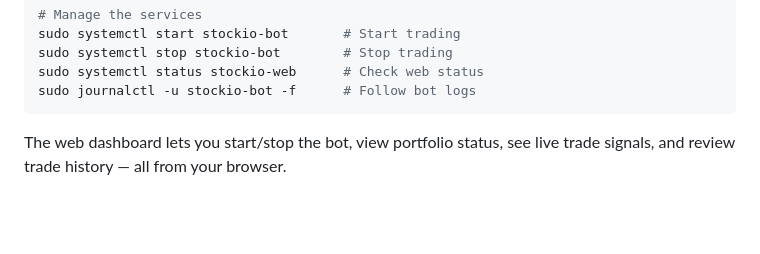
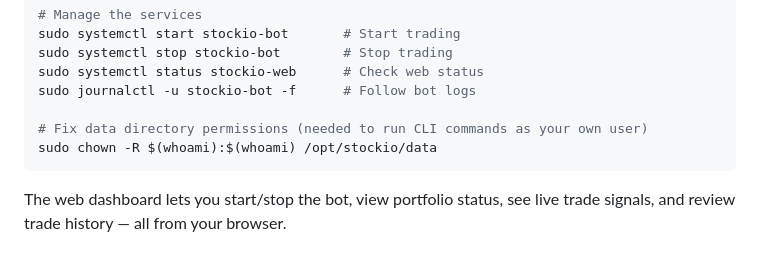
Before and after one commit to otherworld-dev/Stockio, a Markdown page: README.md, the part around the change. Drawn GitHub-style; blank space fills up the shorter version.

Commit message:
docs: add data directory permission fix to deploy instructions
After deploy/setup.sh creates the stockio service user, the data
directory is owned by that user. Users running CLI commands (e.g.
stockio train) as themselves need to fix ownership first.

https://claude.ai/code/session_01MfetHktM9decD72Qq4qRab

````diff
--- a/README.md
+++ b/README.md
@@ -104,6 +104,9 @@ sudo systemctl start stockio-bot       # Start trading
 sudo systemctl stop stockio-bot        # Stop trading
 sudo systemctl status stockio-web      # Check web status
 sudo journalctl -u stockio-bot -f      # Follow bot logs
+
+# Fix data directory permissions (needed to run CLI commands as your own user)
+sudo chown -R $(whoami):$(whoami) /opt/stockio/data
 ```
 
 The web dashboard lets you start/stop the bot, view portfolio status, see live trade signals, and review trade history — all from your browser.
````
